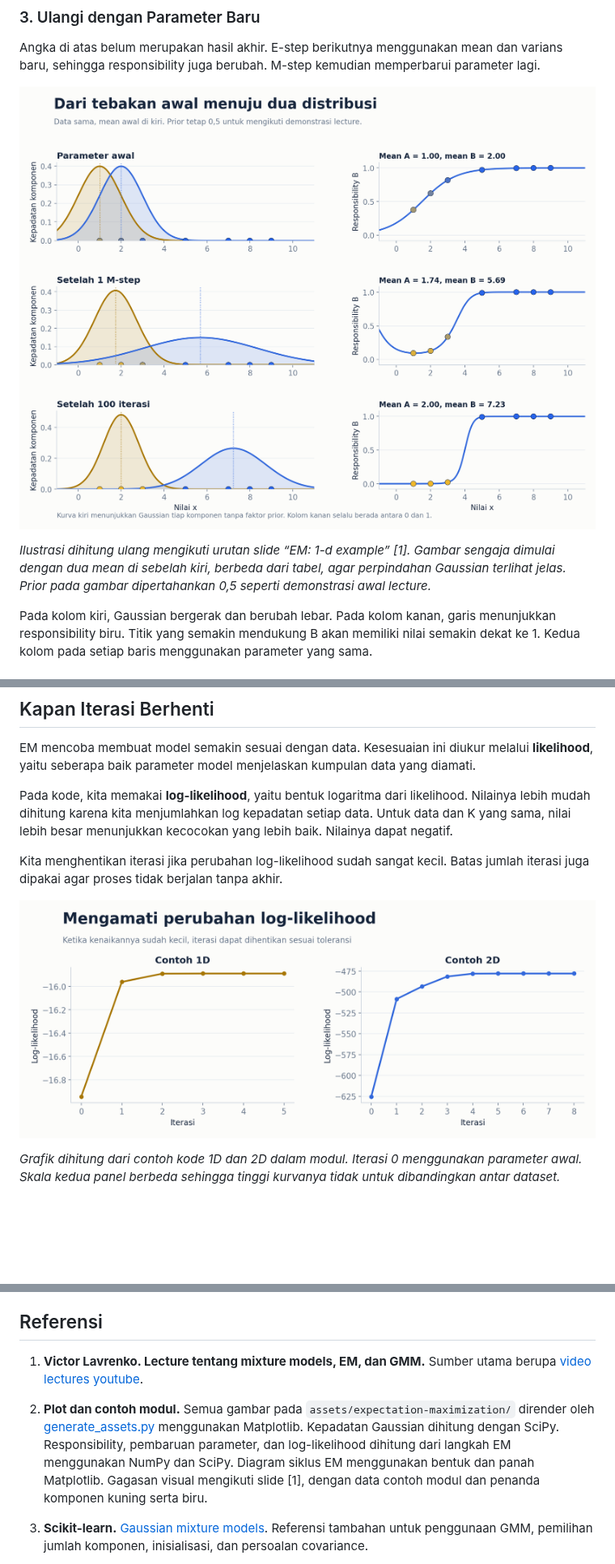
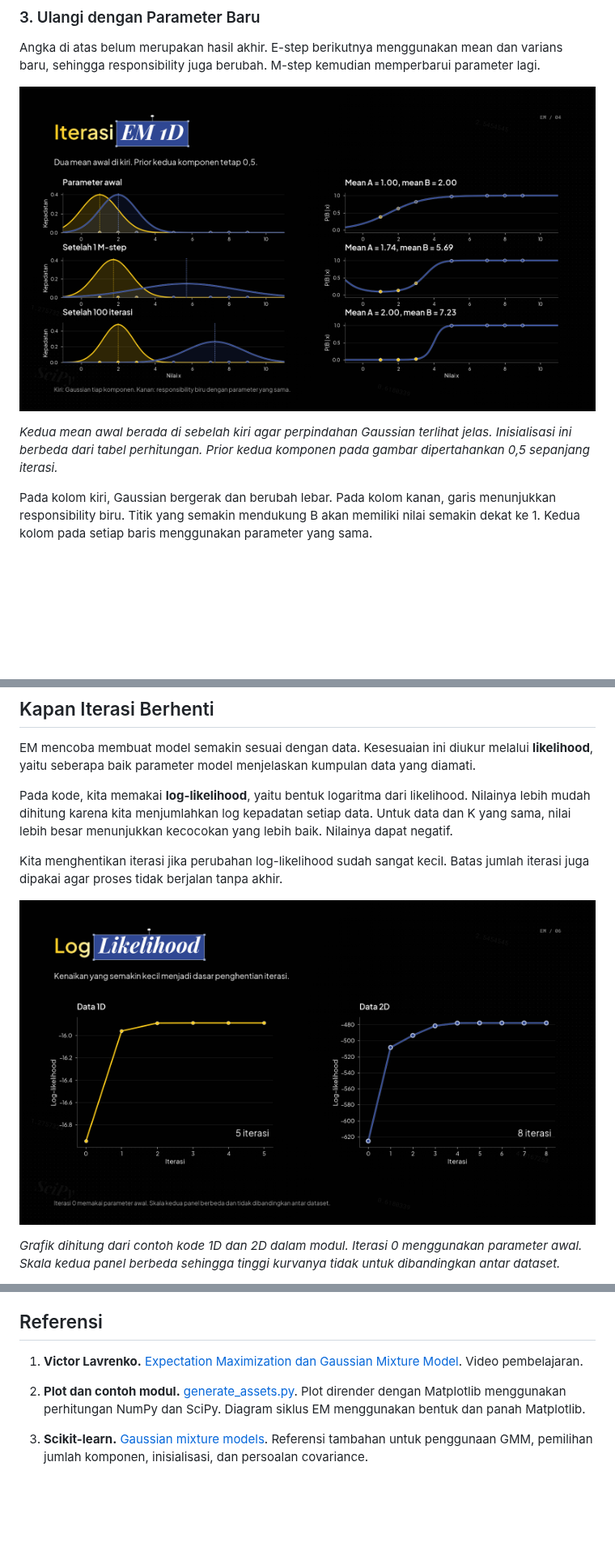
Before and after one commit to kcv-if/Modul-ML-RKA, a Markdown page: Unsupervised Learning/ExpectationMaximization.md, 3 parts joined by grey strips. Shown at 81% size. GitHub-like rendering; pictures changed too: Unsupervised Learning/assets/expectation-maximization/04-iterations-1d.png, Unsupervised Learning/assets/expectation-maximization/06-log-likelihood.png; blank space fills up the shorter version.

```diff
--- a/Unsupervised Learning/ExpectationMaximization.md
+++ b/Unsupervised Learning/ExpectationMaximization.md
@@ -269,7 +259,7 @@ Angka di atas belum merupakan hasil akhir. E-step berikutnya menggunakan mean da
 
 ![Perubahan distribusi dan responsibility dalam beberapa iterasi EM 1D](assets/expectation-maximization/04-iterations-1d.png)
 
-*Ilustrasi dihitung ulang mengikuti urutan slide “EM: 1-d example” [1]. Gambar sengaja dimulai dengan dua mean di sebelah kiri, berbeda dari tabel, agar perpindahan Gaussian terlihat jelas. Prior pada gambar dipertahankan 0,5 seperti demonstrasi awal lecture.*
+*Kedua mean awal berada di sebelah kiri agar perpindahan Gaussian terlihat jelas. Inisialisasi ini berbeda dari tabel perhitungan. Prior kedua komponen pada gambar dipertahankan 0,5 sepanjang iterasi.*
 
 Pada kolom kiri, Gaussian bergerak dan berubah lebar. Pada kolom kanan, garis menunjukkan responsibility biru. Titik yang semakin mendukung B akan memiliki nilai semakin dekat ke 1. Kedua kolom pada setiap baris menggunakan parameter yang sama.
 
@@ -613,9 +601,9 @@ Kedua contoh memakai perhitungan kepadatan langsung agar alurnya mudah dibaca. U
 
 ## Referensi
 
-1. **Victor Lavrenko. Lecture tentang mixture models, EM, dan GMM.** Sumber utama berupa [video lectures youtube](https://www.youtube.com/watch?v=BWXd5dOkuTo).
+1. **Victor Lavrenko.** [Expectation Maximization dan Gaussian Mixture Model](https://www.youtube.com/watch?v=BWXd5dOkuTo). Video pembelajaran.
 
-2. **Plot dan contoh modul.** Semua gambar pada `assets/expectation-maximization/` dirender oleh [generate_assets.py](assets/expectation-maximization/generate_assets.py) menggunakan Matplotlib. Kepadatan Gaussian dihitung dengan SciPy. Responsibility, pembaruan parameter, dan log-likelihood dihitung dari langkah EM menggunakan NumPy dan SciPy. Diagram siklus EM menggunakan bentuk dan panah Matplotlib. Gagasan visual mengikuti slide [1], dengan data contoh modul dan penanda komponen kuning serta biru.
+2. **Plot dan contoh modul.** [generate_assets.py](../../generate_assets.py). Plot dirender dengan Matplotlib menggunakan perhitungan NumPy dan SciPy. Diagram siklus EM menggunakan bentuk dan panah Matplotlib.
 3. **Scikit-learn.** [Gaussian mixture models](https://scikit-learn.org/stable/modules/mixture.html). Referensi tambahan untuk penggunaan GMM, pemilihan jumlah komponen, inisialisasi, dan persoalan covariance.
 4. **SciPy.** [scipy.stats.norm](https://docs.scipy.org/doc/scipy/reference/generated/scipy.stats.norm.html). Acuan fungsi kepadatan Gaussian 1D dan arti parameter `loc` serta `scale`.
 5. **SciPy.** [scipy.stats.multivariate_normal](https://docs.scipy.org/doc/scipy/reference/generated/scipy.stats.multivariate_normal.html). Acuan fungsi kepadatan Gaussian multidimensi dan parameter `mean` serta `cov`.
```
Also changed, not shown: other parts of Unsupervised Learning/ExpectationMaximization.md (+14 -26 lines), Unsupervised Learning/assets/expectation-maximization/01-hard-soft.png, Unsupervised Learning/assets/expectation-maximization/02-gaussian-mixture.png, Unsupervised Learning/assets/expectation-maximization/03-em-cycle.png, Unsupervised Learning/assets/expectation-maximization/05-em-2d.png.
